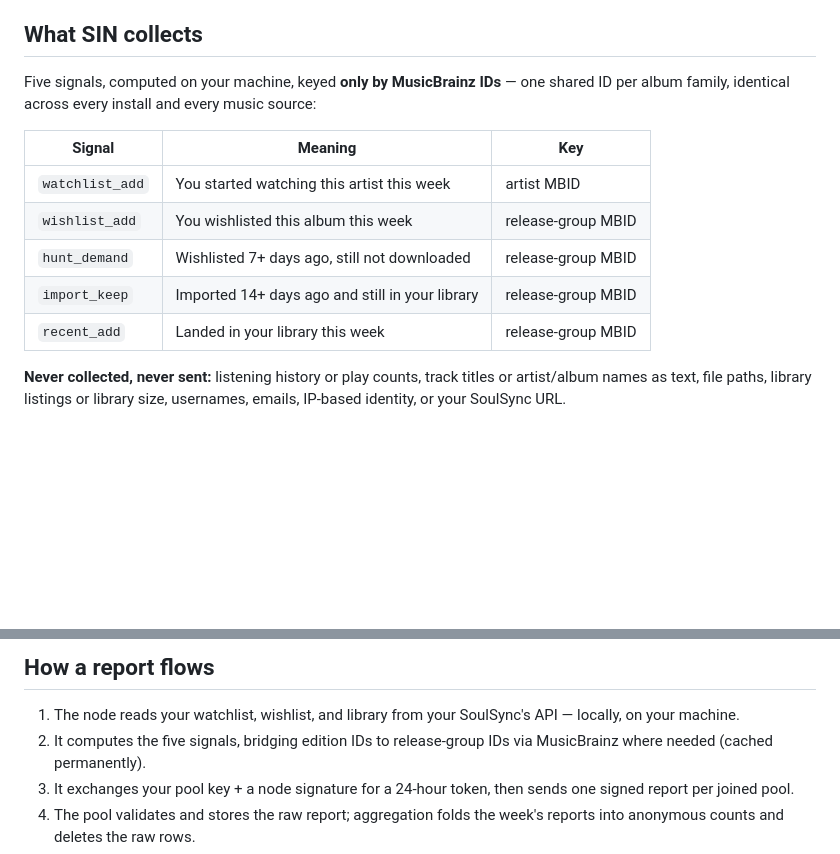
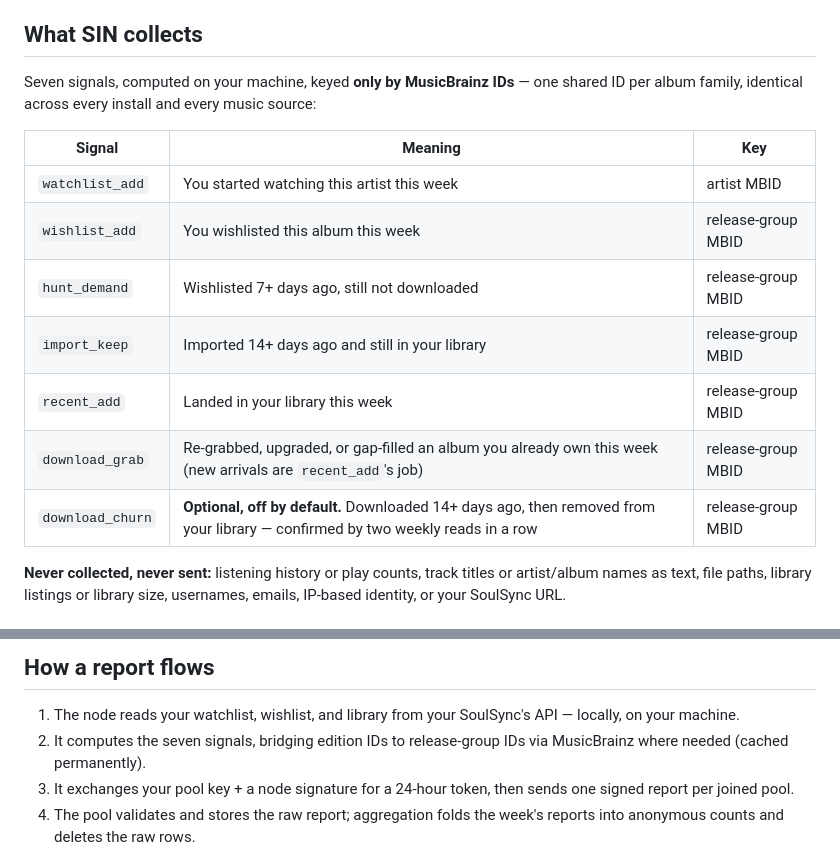
Before and after one commit to Nezreka/MetaSync, a Markdown page: README.md, 2 parts joined by grey strips. Rendered like a GitHub page; blank space fills up the shorter version.

Commit message:
docs: download signals as built, readme lists seven signals

```diff
--- a/README.md
+++ b/README.md
@@ -76,7 +76,7 @@ needing attention.
 
 ## What SIN collects
 
-Five signals, computed on your machine, keyed **only by MusicBrainz
+Seven signals, computed on your machine, keyed **only by MusicBrainz
 IDs** — one shared ID per album family, identical across every install
 and every music source:
 
@@ -87,6 +87,8 @@ and every music source:
 | `hunt_demand` | Wishlisted 7+ days ago, still not downloaded | release-group MBID |
 | `import_keep` | Imported 14+ days ago and still in your library | release-group MBID |
 | `recent_add` | Landed in your library this week | release-group MBID |
+| `download_grab` | Re-grabbed, upgraded, or gap-filled an album you already own this week (new arrivals are `recent_add`'s job) | release-group MBID |
+| `download_churn` | **Optional, off by default.** Downloaded 14+ days ago, then removed from your library — confirmed by two weekly reads in a row | release-group MBID |
 
 **Never collected, never sent:** listening history or play counts, track
 titles or artist/album names as text, file paths, library listings or
@@ -132,7 +134,7 @@ page is in the works; today the charts arrive as playlists.)
 
 1. The node reads your watchlist, wishlist, and library from your
    SoulSync's API — locally, on your machine.
-2. It computes the five signals, bridging edition IDs to release-group
+2. It computes the seven signals, bridging edition IDs to release-group
    IDs via MusicBrainz where needed (cached permanently).
 3. It exchanges your pool key + a node signature for a 24-hour token,
    then sends one signed report per joined pool.
```
Also changed, not shown: DESIGN-DOWNLOAD-SIGNALS.md (+67 -54 lines).
